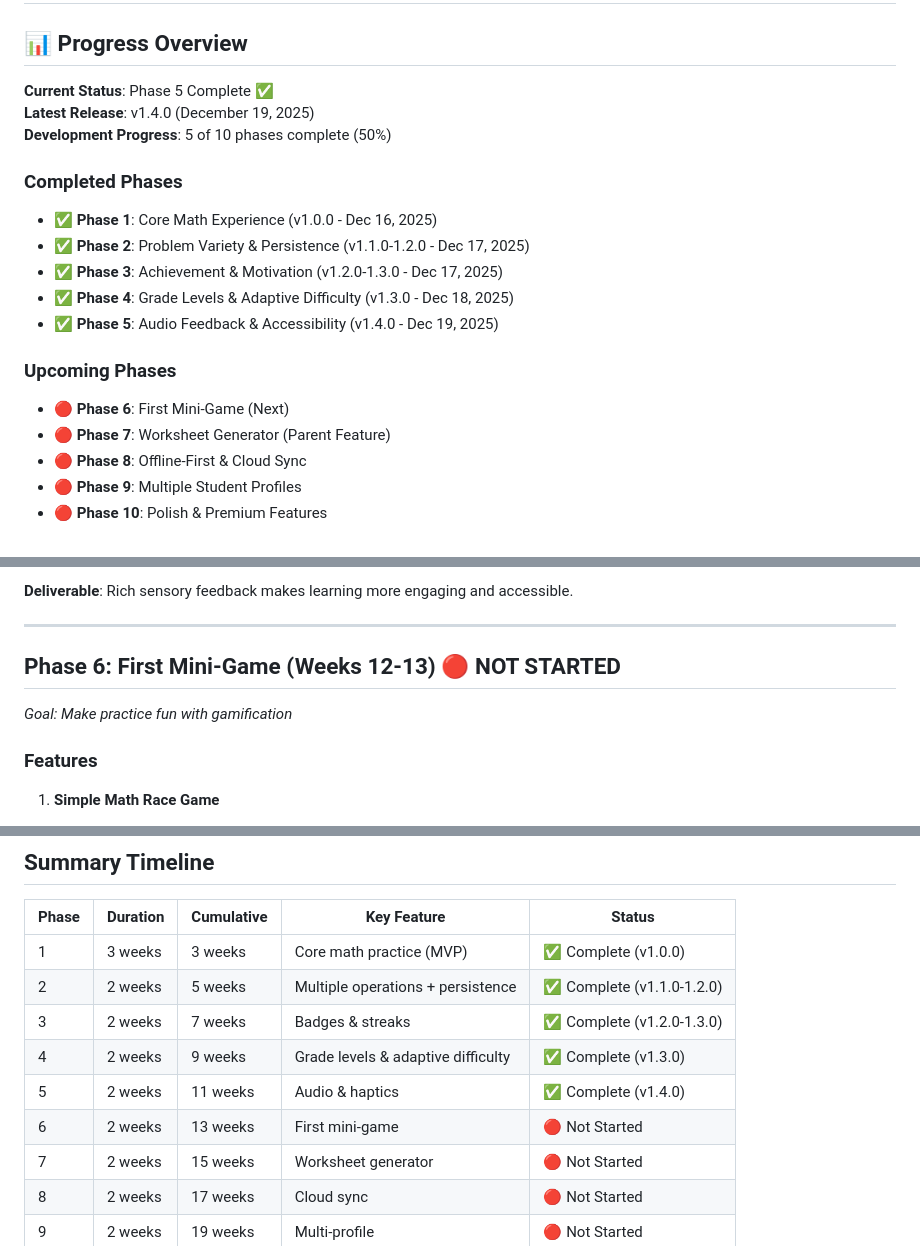
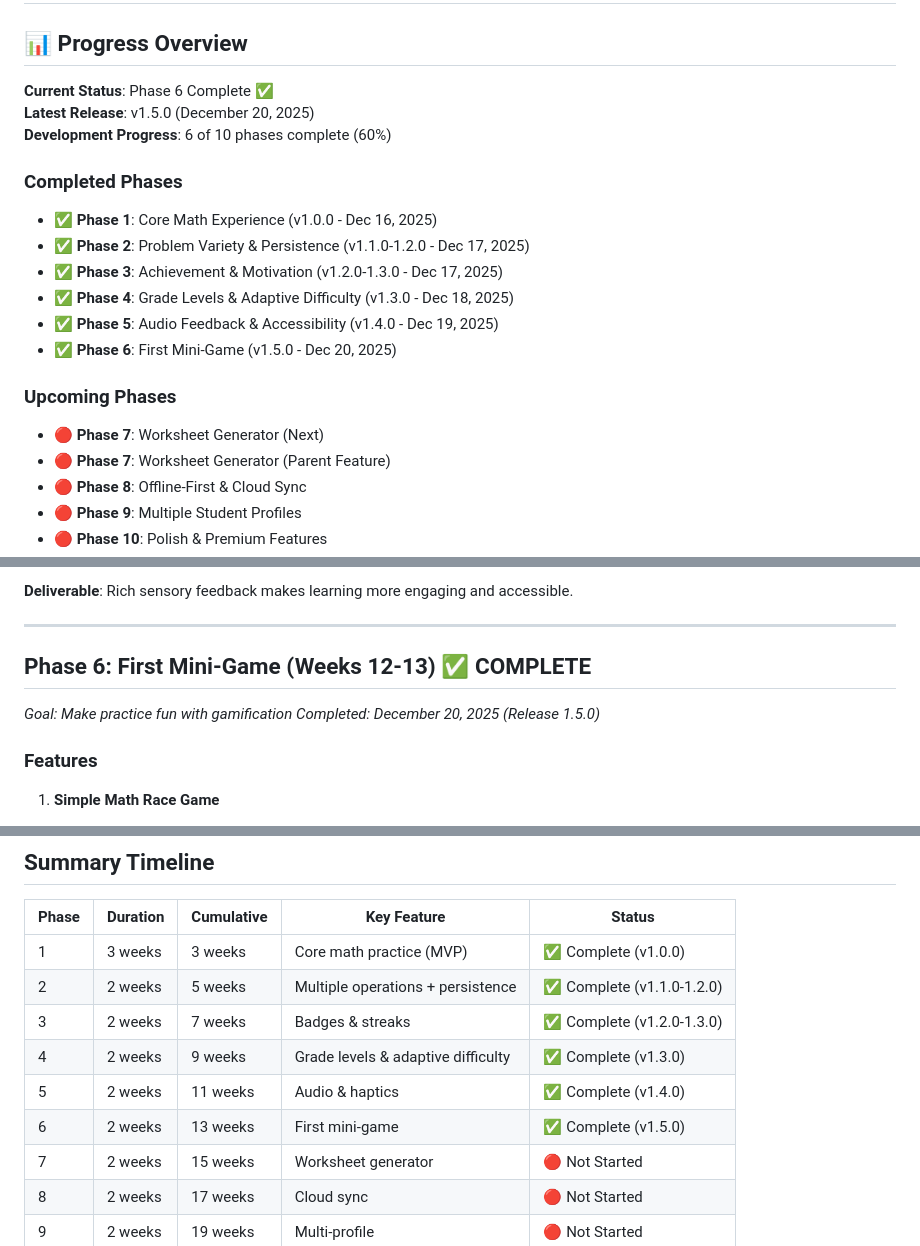
Before and after one commit to hossain-khan/kids-math-tutor, a Markdown page: project-resources/plan-sketch/phased-development-plan.md, 3 parts joined by grey strips. Drawn GitHub-style.

```diff
--- a/project-resources/plan-sketch/phased-development-plan.md
+++ b/project-resources/plan-sketch/phased-development-plan.md
@@ -2,9 +2,9 @@
 
 ## 📊 Progress Overview
 
-**Current Status**: Phase 5 Complete ✅
-**Latest Release**: v1.4.0 (December 19, 2025)
-**Development Progress**: 5 of 10 phases complete (50%)
+**Current Status**: Phase 6 Complete ✅
+**Latest Release**: v1.5.0 (December 20, 2025)
+**Development Progress**: 6 of 10 phases complete (60%)
 
 ### Completed Phases
 - ✅ **Phase 1**: Core Math Experience (v1.0.0 - Dec 16, 2025)
@@ -12,9 +12,10 @@
 - ✅ **Phase 3**: Achievement & Motivation (v1.2.0-1.3.0 - Dec 17, 2025)
 - ✅ **Phase 4**: Grade Levels & Adaptive Difficulty (v1.3.0 - Dec 18, 2025)
 - ✅ **Phase 5**: Audio Feedback & Accessibility (v1.4.0 - Dec 19, 2025)
+- ✅ **Phase 6**: First Mini-Game (v1.5.0 - Dec 20, 2025)
 
 ### Upcoming Phases
-- 🔴 **Phase 6**: First Mini-Game (Next)
+- 🔴 **Phase 7**: Worksheet Generator (Next)
 - 🔴 **Phase 7**: Worksheet Generator (Parent Feature)
 - 🔴 **Phase 8**: Offline-First & Cloud Sync
 - 🔴 **Phase 9**: Multiple Student Profiles
@@ -179,8 +180,9 @@
 
 ---
 
-## Phase 6: First Mini-Game (Weeks 12-13) 🔴 NOT STARTED
+## Phase 6: First Mini-Game (Weeks 12-13) ✅ COMPLETE
 *Goal: Make practice fun with gamification*
+*Completed: December 20, 2025 (Release 1.5.0)*
 
 ### Features
 1. **Simple Math Race Game**
@@ -376,8 +378,8 @@
 | 2 | 2 weeks | 5 weeks | Multiple operations + persistence | ✅ Complete (v1.1.0-1.2.0) |
 | 3 | 2 weeks | 7 weeks | Badges & streaks | ✅ Complete (v1.2.0-1.3.0) |
 | 4 | 2 weeks | 9 weeks | Grade levels & adaptive difficulty | ✅ Complete (v1.3.0) |
-| 5 | 2 weeks | 11 weeks | Audio & haptics | ✅ Complete (v1.4.0) | ✅ Complete (v1.4.0) |
-| 6 | 2 weeks | 13 weeks | First mini-game | 🔴 Not Started |
+| 5 | 2 weeks | 11 weeks | Audio & haptics | ✅ Complete (v1.4.0) |
+| 6 | 2 weeks | 13 weeks | First mini-game | ✅ Complete (v1.5.0) |
 | 7 | 2 weeks | 15 weeks | Worksheet generator | 🔴 Not Started |
 | 8 | 2 weeks | 17 weeks | Cloud sync | 🔴 Not Started |
 | 9 | 2 weeks | 19 weeks | Multi-profile | 🔴 Not Started |
```
Also changed, not shown: other parts of project-resources/plan-sketch/phased-development-plan.md (+1 -1 lines), project-resources/plan-sketch/phase-6-first-mini-game.md (+5 -4 lines).
